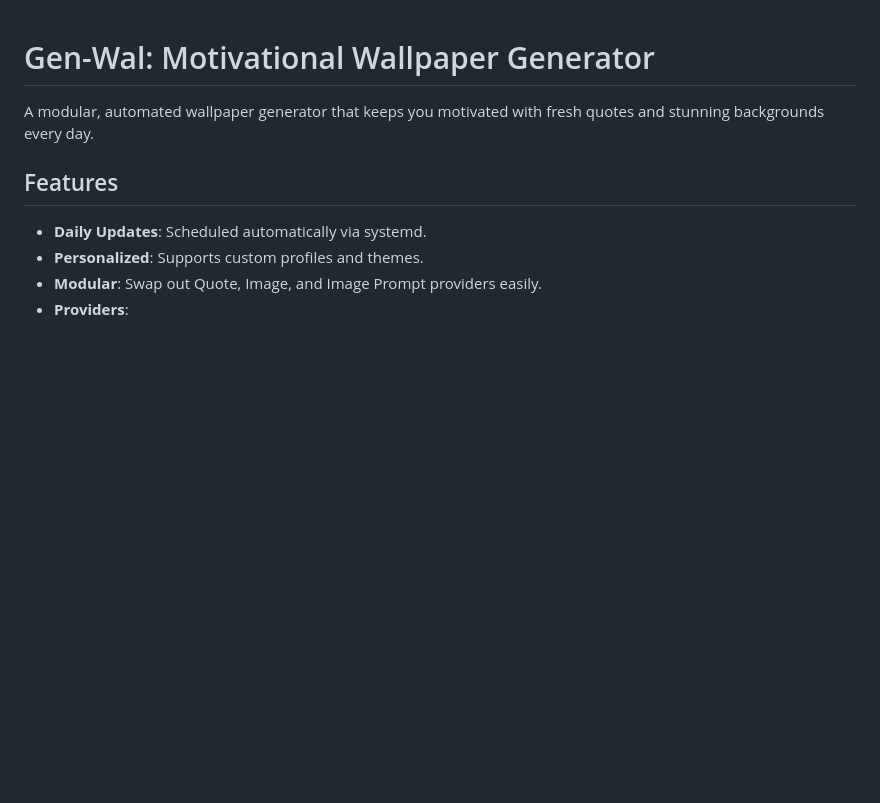
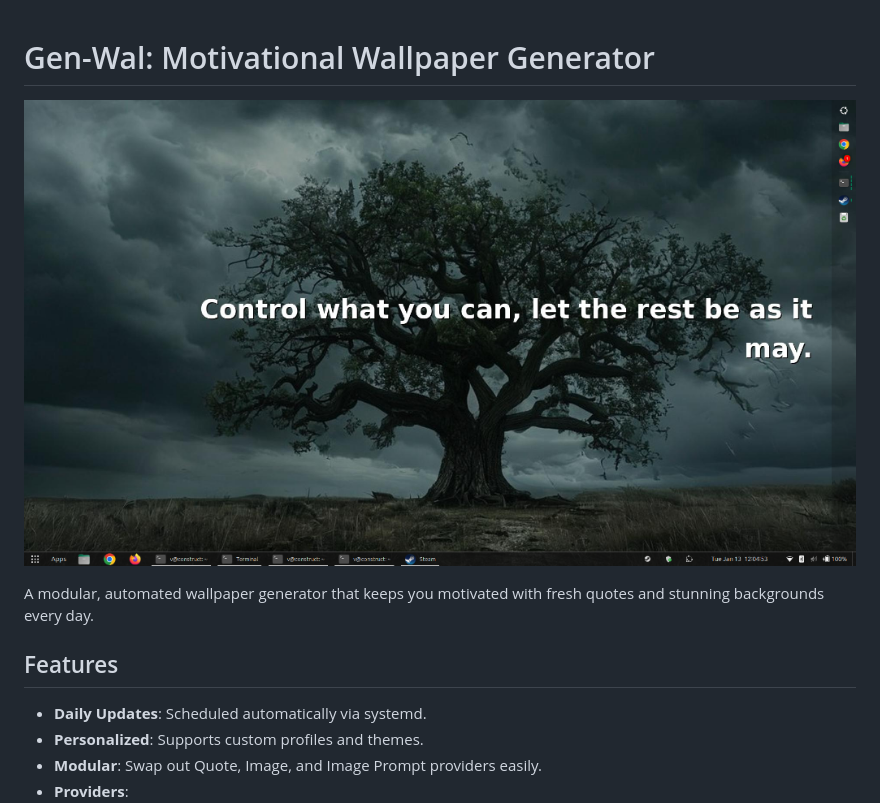
Before and after one commit to nicemit/gen-wal, a Markdown page: README.md, the part around the change. Rendered like a GitHub page; pictures changed too: docs/images/banner.png (added); blank space fills up the shorter version.

Commit message:
Docs: Add banner image to README

```diff
--- a/README.md
+++ b/README.md
@@ -1,4 +1,6 @@
 # Gen-Wal: Motivational Wallpaper Generator
+
+![Gen-Wal Banner](docs/images/banner.png)
 
 A modular, automated wallpaper generator that keeps you motivated with fresh quotes and stunning backgrounds every day.
 
```
